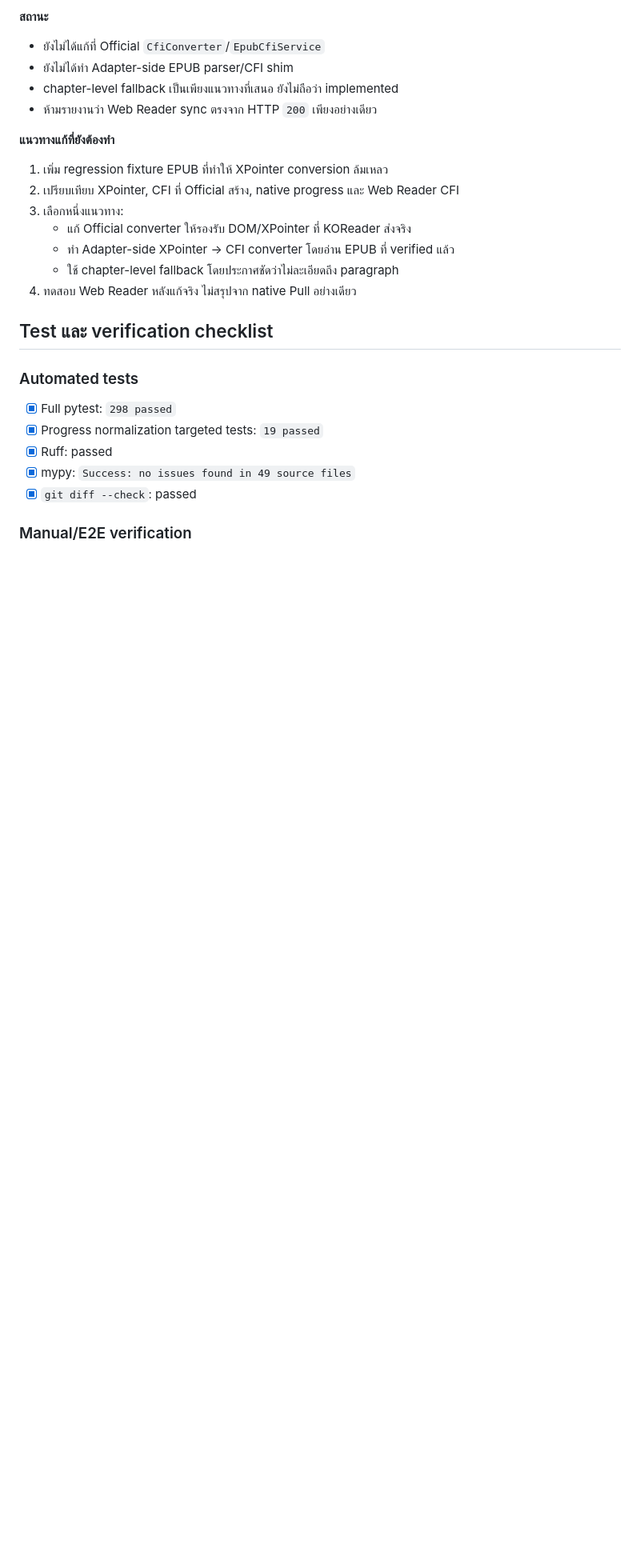
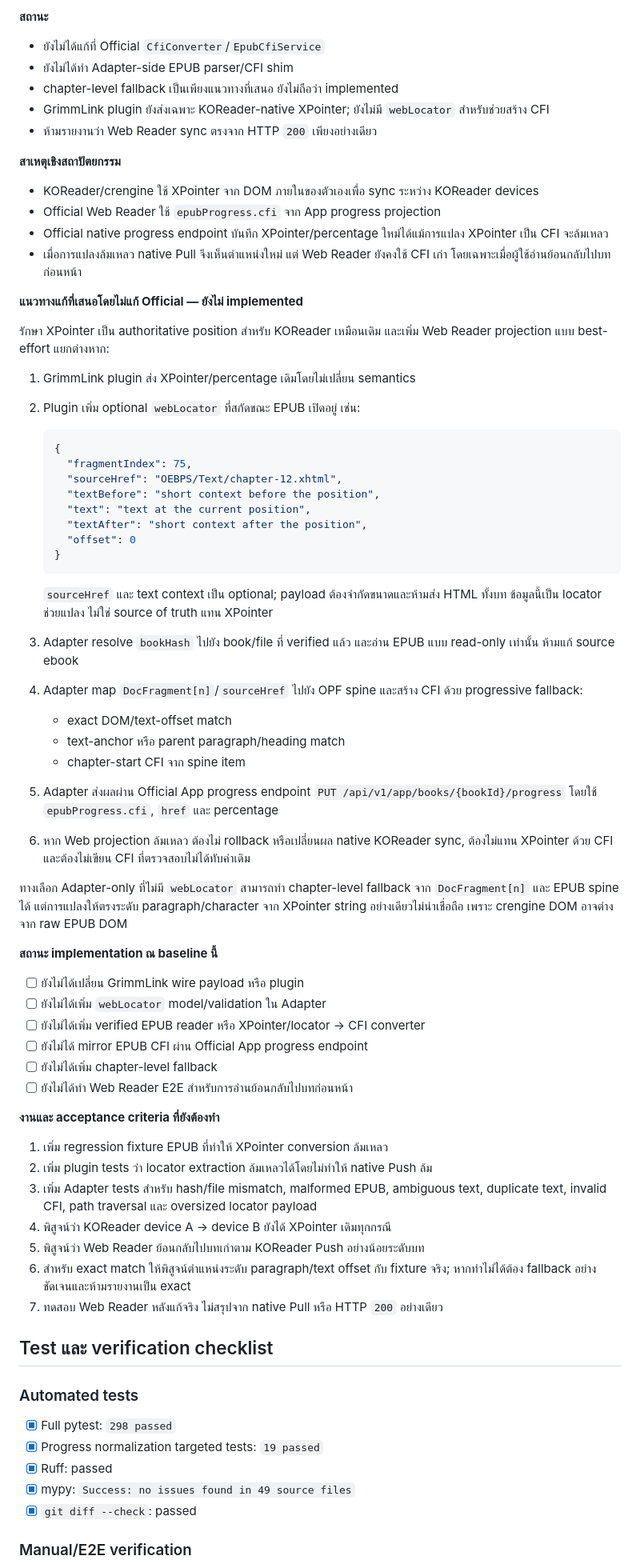
Before and after one commit to 0xstillb/grimmlink-adapter, a Markdown page: docs/PROGRESS_SYNC_STATUS.md, the part around the change. Shown at 80% size. GitHub-like rendering; blank space fills up the shorter version.

Commit message:
docs: document web reader CFI fallback plan

````diff
--- a/docs/PROGRESS_SYNC_STATUS.md
+++ b/docs/PROGRESS_SYNC_STATUS.md
@@ -148,17 +148,78 @@ Error: Cannot find child h3[1]
 - ยังไม่ได้แก้ที่ Official `CfiConverter`/`EpubCfiService`
 - ยังไม่ได้ทำ Adapter-side EPUB parser/CFI shim
 - chapter-level fallback เป็นเพียงแนวทางที่เสนอ ยังไม่ถือว่า implemented
+- GrimmLink plugin ยังส่งเฉพาะ KOReader-native XPointer; ยังไม่มี
+  `webLocator` สำหรับช่วยสร้าง CFI
 - ห้ามรายงานว่า Web Reader sync ตรงจาก HTTP `200` เพียงอย่างเดียว
 
-**แนวทางแก้ที่ยังต้องทำ**
+**สาเหตุเชิงสถาปัตยกรรม**
+
+- KOReader/crengine ใช้ XPointer จาก DOM ภายในของตัวเองเพื่อ sync ระหว่าง
+  KOReader devices
+- Official Web Reader ใช้ `epubProgress.cfi` จาก App progress projection
+- Official native progress endpoint บันทึก XPointer/percentage ใหม่ได้แม้การแปลง
+  XPointer เป็น CFI จะล้มเหลว
+- เมื่อการแปลงล้มเหลว native Pull จึงเห็นตำแหน่งใหม่ แต่ Web Reader ยังคงใช้ CFI
+  เก่า โดยเฉพาะเมื่อผู้ใช้อ่านย้อนกลับไปบทก่อนหน้า
+
+**แนวทางแก้ที่เสนอโดยไม่แก้ Official — ยังไม่ implemented**
+
+รักษา XPointer เป็น authoritative position สำหรับ KOReader เหมือนเดิม และเพิ่ม
+Web Reader projection แบบ best-effort แยกต่างหาก:
+
+1. GrimmLink plugin ส่ง XPointer/percentage เดิมโดยไม่เปลี่ยน semantics
+2. Plugin เพิ่ม optional `webLocator` ที่สกัดขณะ EPUB เปิดอยู่ เช่น:
+
+   ```json
+   {
+     "fragmentIndex": 75,
+     "sourceHref": "OEBPS/Text/chapter-12.xhtml",
+     "textBefore": "short context before the position",
+     "text": "text at the current position",
+     "textAfter": "short context after the position",
+     "offset": 0
+   }
+   ```
+
+   `sourceHref` และ text context เป็น optional; payload ต้องจำกัดขนาดและห้ามส่ง
+   HTML ทั้งบท ข้อมูลนี้เป็น locator ช่วยแปลง ไม่ใช่ source of truth แทน XPointer
+3. Adapter resolve `bookHash` ไปยัง book/file ที่ verified แล้ว และอ่าน EPUB
+   แบบ read-only เท่านั้น ห้ามแก้ source ebook
+4. Adapter map `DocFragment[n]`/`sourceHref` ไปยัง OPF spine และสร้าง CFI ด้วย
+   progressive fallback:
+   - exact DOM/text-offset match
+   - text-anchor หรือ parent paragraph/heading match
+   - chapter-start CFI จาก spine item
+5. Adapter ส่งผลผ่าน Official App progress endpoint
+   `PUT /api/v1/app/books/{bookId}/progress` โดยใช้ `epubProgress.cfi`, `href`
+   และ percentage
+6. หาก Web projection ล้มเหลว ต้องไม่ rollback หรือเปลี่ยนผล native KOReader
+   sync, ต้องไม่แทน XPointer ด้วย CFI และต้องไม่เขียน CFI ที่ตรวจสอบไม่ได้ทับค่าเดิม
+
+ทางเลือก Adapter-only ที่ไม่มี `webLocator` สามารถทำ chapter-level fallback จาก
+`DocFragment[n]` และ EPUB spine ได้ แต่การแปลงให้ตรงระดับ paragraph/character จาก
+XPointer string อย่างเดียวไม่น่าเชื่อถือ เพราะ crengine DOM อาจต่างจาก raw EPUB DOM
+
+**สถานะ implementation ณ baseline นี้**
+
+- [ ] ยังไม่ได้เปลี่ยน GrimmLink wire payload หรือ plugin
+- [ ] ยังไม่ได้เพิ่ม `webLocator` model/validation ใน Adapter
+- [ ] ยังไม่ได้เพิ่ม verified EPUB reader หรือ XPointer/locator → CFI converter
+- [ ] ยังไม่ได้ mirror EPUB CFI ผ่าน Official App progress endpoint
+- [ ] ยังไม่ได้เพิ่ม chapter-level fallback
+- [ ] ยังไม่ได้ทำ Web Reader E2E สำหรับการอ่านย้อนกลับไปบทก่อนหน้า
+
+**งานและ acceptance criteria ที่ยังต้องทำ**
 
 1. เพิ่ม regression fixture EPUB ที่ทำให้ XPointer conversion ล้มเหลว
-2. เปรียบเทียบ XPointer, CFI ที่ Official สร้าง, native progress และ Web Reader CFI
-3. เลือกหนึ่งแนวทาง:
-   - แก้ Official converter ให้รองรับ DOM/XPointer ที่ KOReader ส่งจริง
-   - ทำ Adapter-side XPointer → CFI converter โดยอ่าน EPUB ที่ verified แล้ว
-   - ใช้ chapter-level fallback โดยประกาศชัดว่าไม่ละเอียดถึง paragraph
-4. ทดสอบ Web Reader หลังแก้จริง ไม่สรุปจาก native Pull อย่างเดียว
+2. เพิ่ม plugin tests ว่า locator extraction ล้มเหลวได้โดยไม่ทำให้ native Push ล้ม
+3. เพิ่ม Adapter tests สำหรับ hash/file mismatch, malformed EPUB, ambiguous text,
+   duplicate text, invalid CFI, path traversal และ oversized locator payload
+4. พิสูจน์ว่า KOReader device A → device B ยังได้ XPointer เดิมทุกกรณี
+5. พิสูจน์ว่า Web Reader ย้อนกลับไปบทเก่าตาม KOReader Push อย่างน้อยระดับบท
+6. สำหรับ exact match ให้พิสูจน์ตำแหน่งระดับ paragraph/text offset กับ fixture จริง;
+   หากทำไม่ได้ต้อง fallback อย่างชัดเจนและห้ามรายงานเป็น exact
+7. ทดสอบ Web Reader หลังแก้จริง ไม่สรุปจาก native Pull หรือ HTTP `200` อย่างเดียว
 
 ## Test และ verification checklist
 
````
